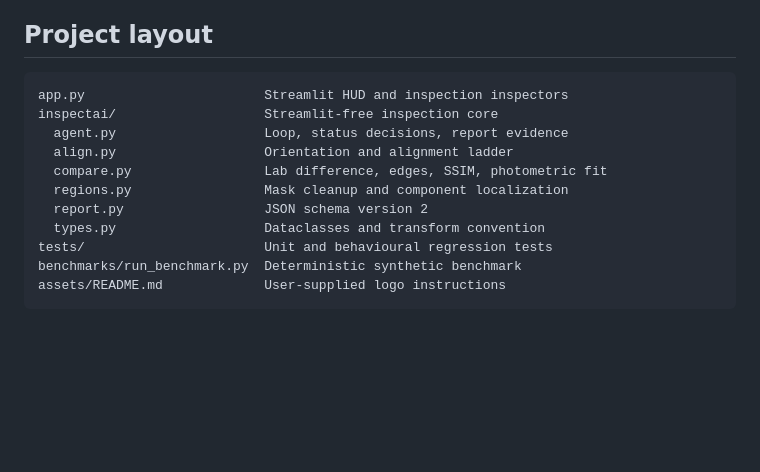
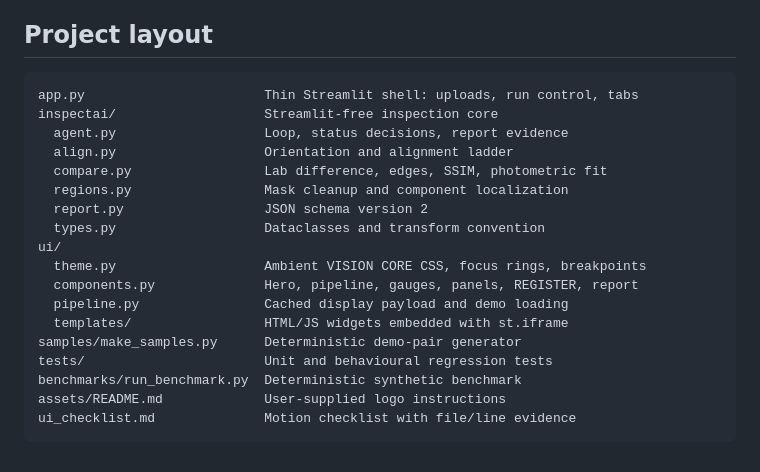
Before and after one commit to Nomee-123/InspectAI, a Markdown page: README.md, the part around one of its changes. Rendered like a GitHub page; blank space fills up the shorter version.

````diff
--- a/README.md
+++ b/README.md
@@ -189,7 +217,7 @@ image contents.
 ## Project layout
 
 ```text
-app.py                       Streamlit HUD and inspection inspectors
+app.py                       Thin Streamlit shell: uploads, run control, tabs
 inspectai/                   Streamlit-free inspection core
   agent.py                   Loop, status decisions, report evidence
   align.py                   Orientation and alignment ladder
@@ -197,7 +225,14 @@ inspectai/                   Streamlit-free inspection core
   regions.py                 Mask cleanup and component localization
   report.py                  JSON schema version 2
   types.py                   Dataclasses and transform convention
+ui/
+  theme.py                   Ambient VISION CORE CSS, focus rings, breakpoints
+  components.py              Hero, pipeline, gauges, panels, REGISTER, report
+  pipeline.py                Cached display payload and demo loading
+  templates/                 HTML/JS widgets embedded with st.iframe
+samples/make_samples.py      Deterministic demo-pair generator
 tests/                       Unit and behavioural regression tests
 benchmarks/run_benchmark.py  Deterministic synthetic benchmark
 assets/README.md             User-supplied logo instructions
+ui_checklist.md              Motion checklist with file/line evidence
 ```
````
Also changed, not shown: other parts of README.md (+42 -14 lines).
